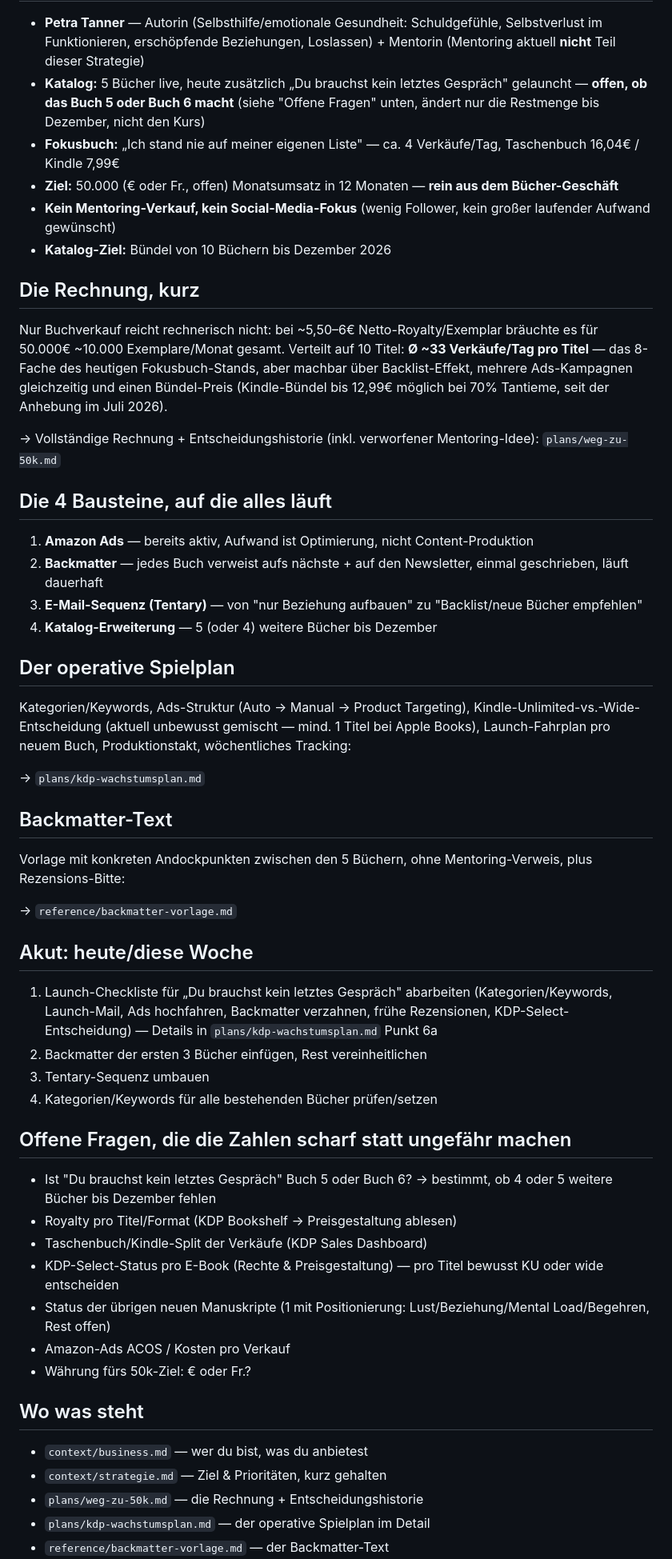
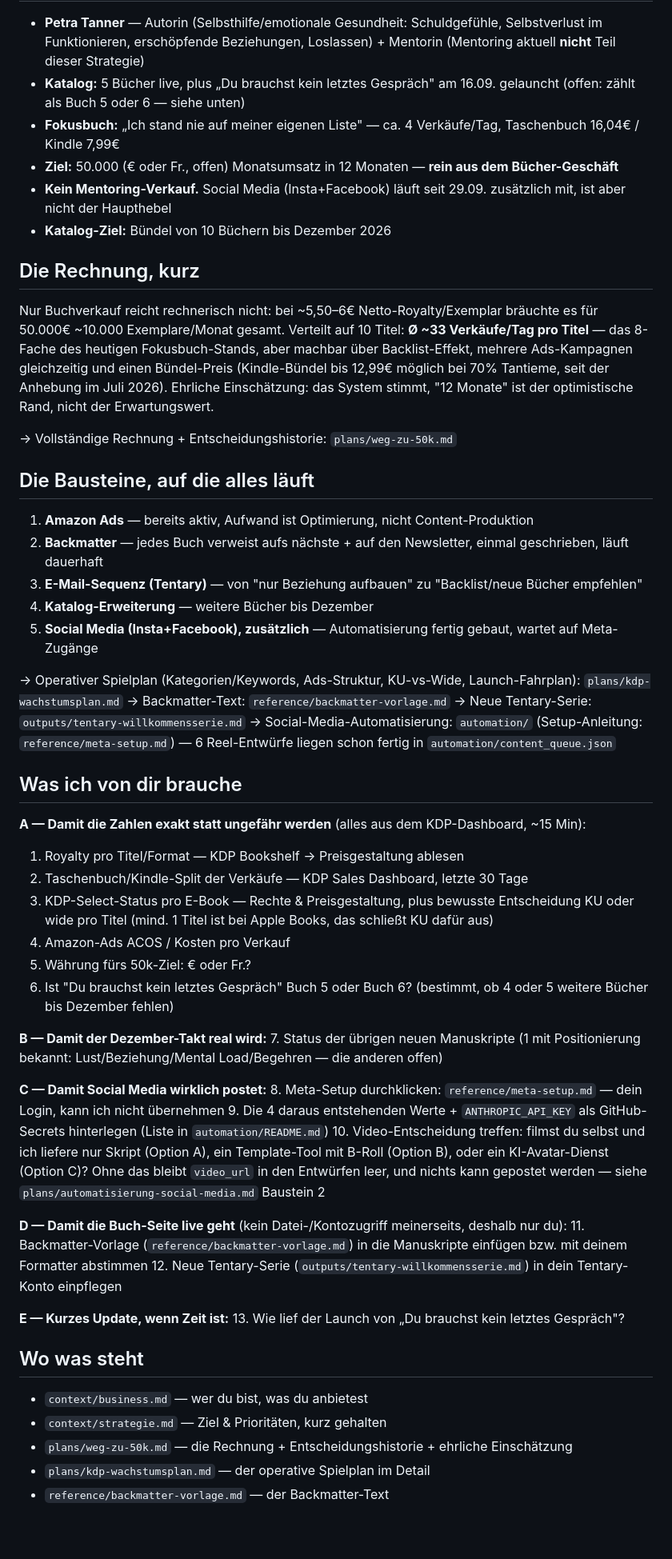
Before and after one commit to realistisch2020-sys/FEMCODE-Gehirn, a Markdown page: plans/wegweiser.md, the part around one of its changes. Shown at 80% size. Drawn GitHub-style; blank space fills up the shorter version.

Commit message:
Wegweiser aktualisiert und "Was ich von dir brauche" konsolidiert
Stand aufgefrischt (Social ist jetzt aktiv statt zurueckgestellt,
6 Reel-Entwuerfe liegen bereit). Alle offenen Punkte aus dem ganzen
Projekt an einer Stelle gesammelt statt verstreut ueber mehrere
Dateien.

Co-Authored-By: Claude Sonnet 5 <noreply@anthropic.com>
Claude-Session: https://claude.ai/code/session_015VF6vxBPsGCdtPdFqnYp1b

```diff
--- a/plans/wegweiser.md
+++ b/plans/wegweiser.md
@@ -6,57 +6,59 @@ Ein Dokument, von oben nach unten lesbar. Details verlinkt, nicht dupliziert.
 
 - **Petra Tanner** — Autorin (Selbsthilfe/emotionale Gesundheit: Schuldgefühle, Selbstverlust im Funktionieren, erschöpfende Beziehungen, Loslassen) + Mentorin (Mentoring aktuell **nicht** Teil dieser Strategie)
-- **Katalog:** 5 Bücher live, heute zusätzlich „Du brauchst kein letztes Gespräch" gelauncht — **offen, ob das Buch 5 oder Buch 6 macht** (siehe "Offene Fragen" unten, ändert nur die Restmenge bis Dezember, nicht den Kurs)
+- **Katalog:** 5 Bücher live, plus „Du brauchst kein letztes Gespräch" am 16.09. gelauncht (offen: zählt als Buch 5 oder 6 — siehe unten)
 - **Fokusbuch:** „Ich stand nie auf meiner eigenen Liste" — ca. 4 Verkäufe/Tag, Taschenbuch 16,04€ / Kindle 7,99€
 - **Ziel:** 50.000 (€ oder Fr., offen) Monatsumsatz in 12 Monaten — **rein aus dem Bücher-Geschäft**
-- **Kein Mentoring-Verkauf, kein Social-Media-Fokus** (wenig Follower, kein großer laufender Aufwand gewünscht)
+- **Kein Mentoring-Verkauf.** Social Media (Insta+Facebook) läuft seit 29.09. zusätzlich mit, ist aber nicht der Haupthebel
 - **Katalog-Ziel:** Bündel von 10 Büchern bis Dezember 2026
 
 ## Die Rechnung, kurz
 
-Nur Buchverkauf reicht rechnerisch nicht: bei ~5,50–6€ Netto-Royalty/Exemplar bräuchte es für 50.000€ ~10.000 Exemplare/Monat gesamt. Verteilt auf 10 Titel: **Ø ~33 Verkäufe/Tag pro Titel** — das 8-Fache des heutigen Fokusbuch-Stands, aber machbar über Backlist-Effekt, mehrere Ads-Kampagnen gleichzeitig und einen Bündel-Preis (Kindle-Bündel bis 12,99€ möglich bei 70% Tantieme, seit der Anhebung im Juli 2026).
+Nur Buchverkauf reicht rechnerisch nicht: bei ~5,50–6€ Netto-Royalty/Exemplar bräuchte es für 50.000€ ~10.000 Exemplare/Monat gesamt. Verteilt auf 10 Titel: **Ø ~33 Verkäufe/Tag pro Titel** — das 8-Fache des heutigen Fokusbuch-Stands, aber machbar über Backlist-Effekt, mehrere Ads-Kampagnen gleichzeitig und einen Bündel-Preis (Kindle-Bündel bis 12,99€ möglich bei 70% Tantieme, seit der Anhebung im Juli 2026). Ehrliche Einschätzung: das System stimmt, "12 Monate" ist der optimistische Rand, nicht der Erwartungswert.
 
-→ Vollständige Rechnung + Entscheidungshistorie (inkl. verworfener Mentoring-Idee): `plans/weg-zu-50k.md`
+→ Vollständige Rechnung + Entscheidungshistorie: `plans/weg-zu-50k.md`
 
-## Die 4 Bausteine, auf die alles läuft
+## Die Bausteine, auf die alles läuft
 
 1. **Amazon Ads** — bereits aktiv, Aufwand ist Optimierung, nicht Content-Produktion
 2. **Backmatter** — jedes Buch verweist aufs nächste + auf den Newsletter, einmal geschrieben, läuft dauerhaft
 3. **E-Mail-Sequenz (Tentary)** — von "nur Beziehung aufbauen" zu "Backlist/neue Bücher empfehlen"
-4. **Katalog-Erweiterung** — 5 (oder 4) weitere Bücher bis Dezember
+4. **Katalog-Erweiterung** — weitere Bücher bis Dezember
+5. **Social Media (Insta+Facebook), zusätzlich** — Automatisierung fertig gebaut, wartet auf Meta-Zugänge
 
-## Der operative Spielplan
+→ Operativer Spielplan (Kategorien/Keywords, Ads-Struktur, KU-vs-Wide, Launch-Fahrplan): `plans/kdp-wachstumsplan.md`
+→ Backmatter-Text: `reference/backmatter-vorlage.md`
+→ Neue Tentary-Serie: `outputs/tentary-willkommensserie.md`
+→ Social-Media-Automatisierung: `automation/` (Setup-Anleitung: `reference/meta-setup.md`) — 6 Reel-Entwürfe liegen schon fertig in `automation/content_queue.json`
 
-Kategorien/Keywords, Ads-Struktur (Auto → Manual → Product Targeting), Kindle-Unlimited-vs.-Wide-Entscheidung (aktuell unbewusst gemischt — mind. 1 Titel bei Apple Books), Launch-Fahrplan pro neuem Buch, Produktionstakt, wöchentliches Tracking:
+## Was ich von dir brauche
 
-→ `plans/kdp-wachstumsplan.md`
+**A — Damit die Zahlen exakt statt ungefähr werden** (alles aus dem KDP-Dashboard, ~15 Min):
+1. Royalty pro Titel/Format — KDP Bookshelf → Preisgestaltung ablesen
+2. Taschenbuch/Kindle-Split der Verkäufe — KDP Sales Dashboard, letzte 30 Tage
+3. KDP-Select-Status pro E-Book — Rechte & Preisgestaltung, plus bewusste Entscheidung KU oder wide pro Titel (mind. 1 Titel ist bei Apple Books, das schließt KU dafür aus)
+4. Amazon-Ads ACOS / Kosten pro Verkauf
+5. Währung fürs 50k-Ziel: € oder Fr.?
+6. Ist "Du brauchst kein letztes Gespräch" Buch 5 oder Buch 6? (bestimmt, ob 4 oder 5 weitere Bücher bis Dezember fehlen)
 
-## Backmatter-Text
+**B — Damit der Dezember-Takt real wird:**
+7. Status der übrigen neuen Manuskripte (1 mit Positionierung bekannt: Lust/Beziehung/Mental Load/Begehren — die anderen offen)
 
-Vorlage mit konkreten Andockpunkten zwischen den 5 Büchern, ohne Mentoring-Verweis, plus Rezensions-Bitte:
+**C — Damit Social Media wirklich postet:**
+8. Meta-Setup durchklicken: `reference/meta-setup.md` — dein Login, kann ich nicht übernehmen
+9. Die 4 daraus entstehenden Werte + `ANTHROPIC_API_KEY` als GitHub-Secrets hinterlegen (Liste in `automation/README.md`)
+10. Video-Entscheidung treffen: filmst du selbst und ich liefere nur Skript (Option A), ein Template-Tool mit B-Roll (Option B), oder ein KI-Avatar-Dienst (Option C)? Ohne das bleibt `video_url` in den Entwürfen leer, und nichts kann gepostet werden — siehe `plans/automatisierung-social-media.md` Baustein 2
 
-→ `reference/backmatter-vorlage.md`
+**D — Damit die Buch-Seite live geht** (kein Datei-/Kontozugriff meinerseits, deshalb nur du):
+11. Backmatter-Vorlage (`reference/backmatter-vorlage.md`) in die Manuskripte einfügen bzw. mit deinem Formatter abstimmen
+12. Neue Tentary-Serie (`outputs/tentary-willkommensserie.md`) in dein Tentary-Konto einpflegen
 
-## Akut: heute/diese Woche
-
-1. Launch-Checkliste für „Du brauchst kein letztes Gespräch" abarbeiten (Kategorien/Keywords, Launch-Mail, Ads hochfahren, Backmatter verzahnen, frühe Rezensionen, KDP-Select-Entscheidung) — Details in `plans/kdp-wachstumsplan.md` Punkt 6a
-2. Backmatter der ersten 3 Bücher einfügen, Rest vereinheitlichen
-3. Tentary-Sequenz umbauen
-4. Kategorien/Keywords für alle bestehenden Bücher prüfen/setzen
-
-## Offene Fragen, die die Zahlen scharf statt ungefähr machen
-
-- Ist "Du brauchst kein letztes Gespräch" Buch 5 oder Buch 6? → bestimmt, ob 4 oder 5 weitere Bücher bis Dezember fehlen
-- Royalty pro Titel/Format (KDP Bookshelf → Preisgestaltung ablesen)
-- Taschenbuch/Kindle-Split der Verkäufe (KDP Sales Dashboard)
-- KDP-Select-Status pro E-Book (Rechte & Preisgestaltung) — pro Titel bewusst KU oder wide entscheiden
-- Status der übrigen neuen Manuskripte (1 mit Positionierung: Lust/Beziehung/Mental Load/Begehren, Rest offen)
-- Amazon-Ads ACOS / Kosten pro Verkauf
-- Währung fürs 50k-Ziel: € oder Fr.?
+**E — Kurzes Update, wenn Zeit ist:**
+13. Wie lief der Launch von „Du brauchst kein letztes Gespräch"?
 
 ## Wo was steht
 
 - `context/business.md` — wer du bist, was du anbietest
 - `context/strategie.md` — Ziel & Prioritäten, kurz gehalten
-- `plans/weg-zu-50k.md` — die Rechnung + Entscheidungshistorie
+- `plans/weg-zu-50k.md` — die Rechnung + Entscheidungshistorie + ehrliche Einschätzung
 - `plans/kdp-wachstumsplan.md` — der operative Spielplan im Detail
 - `reference/backmatter-vorlage.md` — der Backmatter-Text
```
Also changed, not shown: other parts of plans/wegweiser.md (+6 -3 lines).
